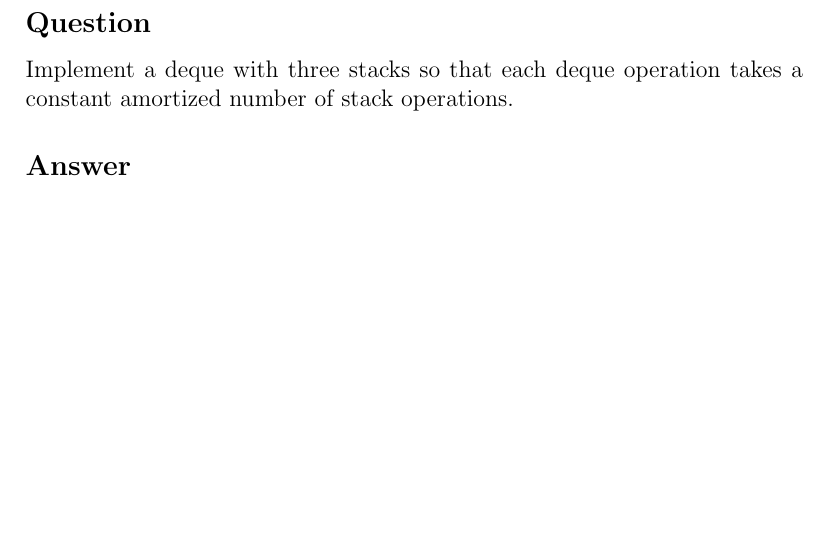
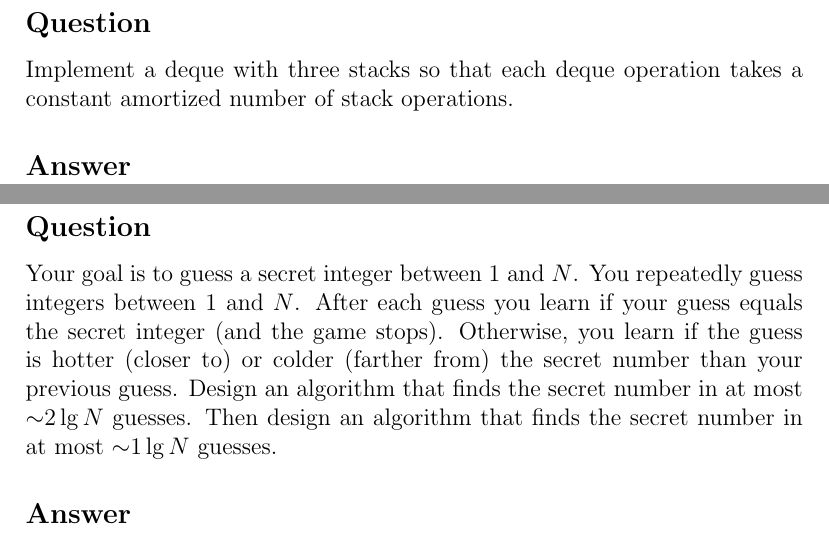
Before and after one commit to MrHeer/NoteBook, a LaTeX document (puzzle/puzzle.tex): part of page 10 of 10 before the commit and two parts of pages 10 and 11 of 11 after it, the two joined at a grey line, cut so that both start at the same text, the shorter picture padded with empty space. Compiled offline with pdfLaTeX.

Commit message:
add Hot or cold

```diff
--- a/puzzle/puzzle.tex
+++ b/puzzle/puzzle.tex
@@ -182,4 +182,15 @@ Implement a deque with three stacks so that each
 deque operation takes a constant amortized number of stack operations.
 \subsection*{Answer}
 
+\newpage
+\section{Hot or cold [Unsolved]}
+\subsection*{Question}
+Your goal is to guess a secret integer between 1 and $N$. You repeatedly
+guess integers between 1 and $N$. After each guess you learn if your guess equals the
+secret integer (and the game stops). Otherwise, you learn if the guess is hotter (closer to)
+or colder (farther from) the secret number than your previous guess. Design an algorithm
+that finds the secret number in at most $\sim$$2\lg{N}$ guesses. Then design an algorithm
+that finds the secret number in at most $\sim$$1\lg{N}$ guesses.
+\subsection*{Answer}
+
 \end{document}
```
Also changed, not shown: puzzle/puzzle.pdf.
